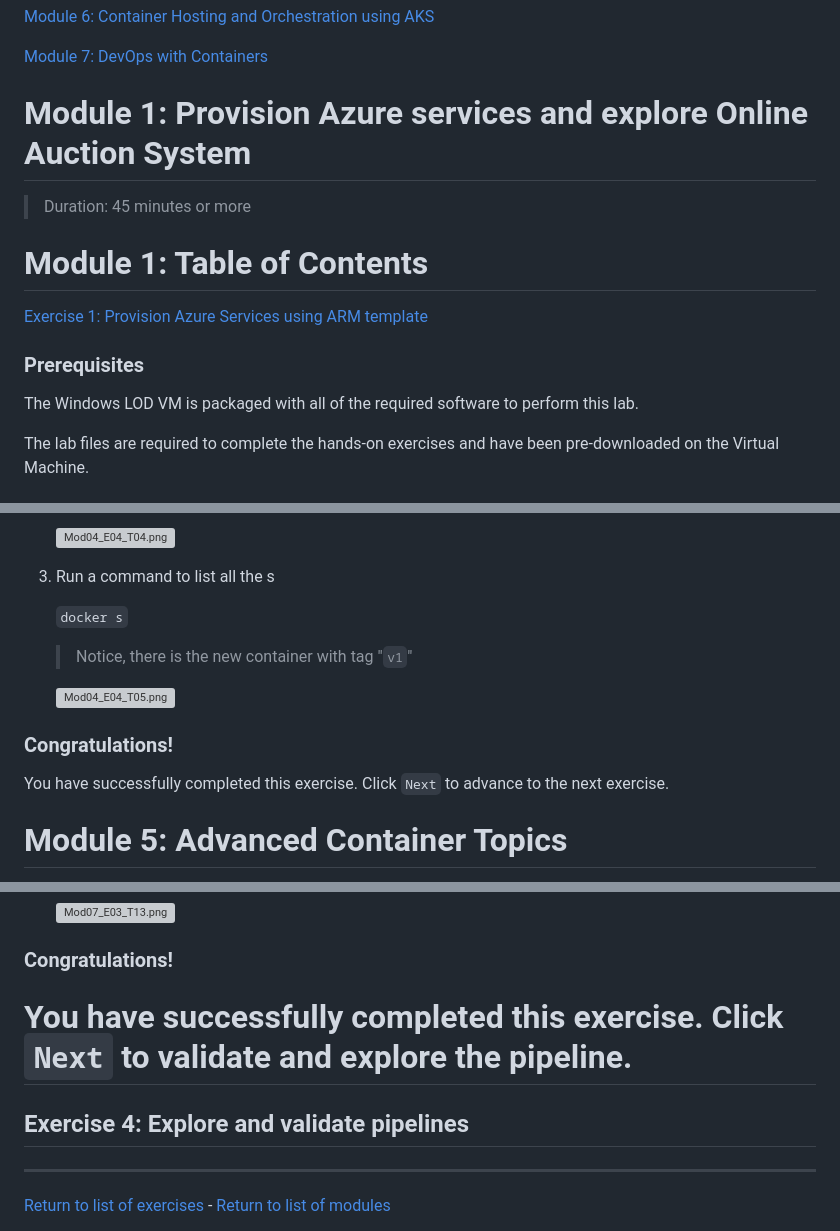
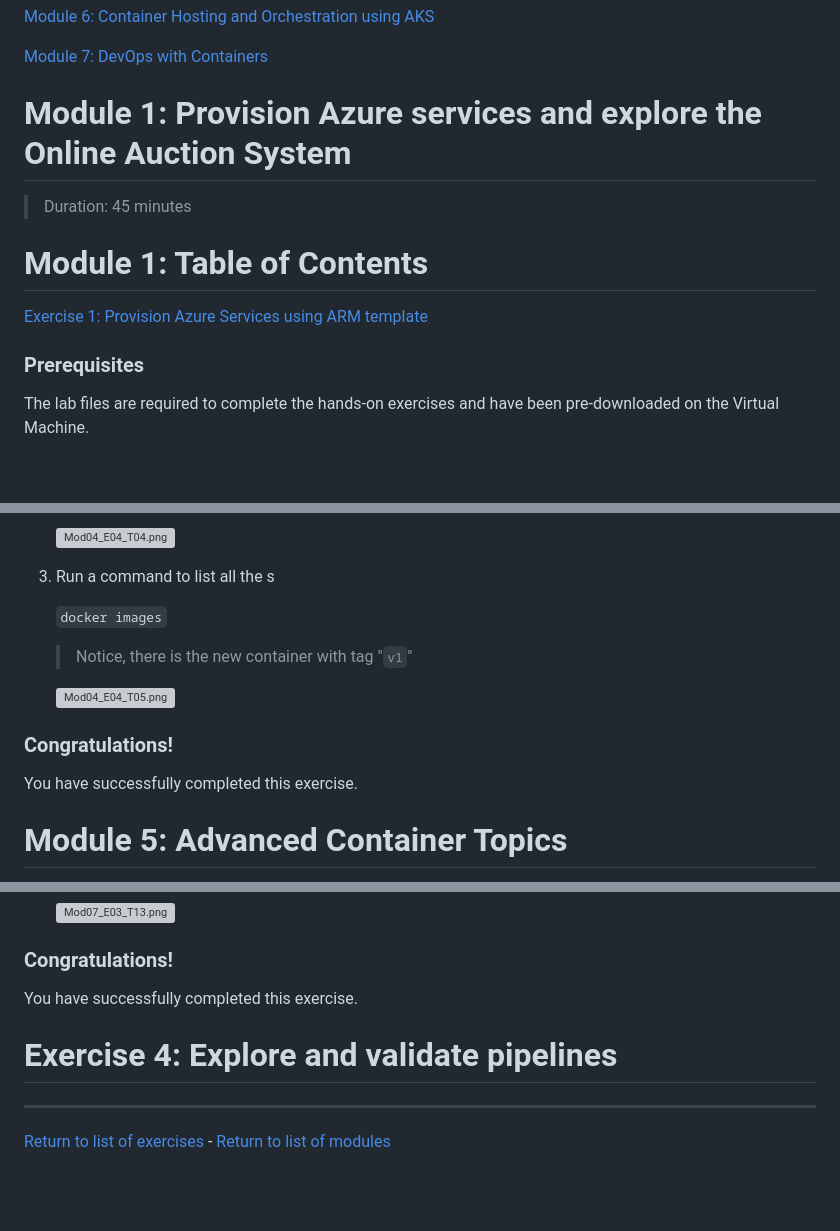
Before and after one commit to larrywa/I-Training, a Markdown page: containers.md, 3 parts joined by grey strips. GitHub-like rendering; blank space fills up the shorter version; grey boxes are pictures that could not be loaded.

```diff
--- a/containers.md
+++ b/containers.md
@@ -12,9 +12,9 @@
 
 [Module 7: DevOps with Containers](#module-7-devops-with-containers)
 
-# Module 1: Provision Azure services and explore Online Auction System
-
-> Duration: 45 minutes or more
+# Module 1: Provision Azure services and explore the Online Auction System
+
+> Duration: 45 minutes
 
 # Module 1: Table of Contents
 
@@ -22,8 +22,6 @@
 
 ### Prerequisites
 
-The Windows LOD VM is packaged with all of the required software to perform this lab.
-
 The lab files are required to complete the hands-on exercises and have been pre-downloaded on the Virtual Machine.
 
 ## Exercise 1: Provision Azure Services using ARM template
@@ -600,7 +584,7 @@ Tagging a new  is done at the time when you build a container . it's a straightf
 
 1. Run a command to list all the s
 
-    ``docker s``
+    ``docker images``
 
     > Notice, there is the new container  with tag "``v1``"
 
@@ -608,7 +592,7 @@ Tagging a new  is done at the time when you build a container . it's a straightf
 
 ### Congratulations!
 
-You have successfully completed this exercise. Click ``Next`` to advance to the next exercise.
+You have successfully completed this exercise.
 
 # Module 5: Advanced Container Topics
 
@@ -1592,10 +1562,10 @@ In this exercise you will create Azure pipeline and deploy your notification ser
 
 ### Congratulations!
 
-You have successfully completed this exercise. Click ``Next`` to validate and explore the pipeline.
+You have successfully completed this exercise.
+
+Exercise 4: Explore and validate pipelines
 ===
-
-## Exercise 4: Explore and validate pipelines
 
 ---
 [Return to list of exercises](#module-7-table-of-contents) - [Return to list of modules](#modules)
```
Also changed, not shown: other parts of containers.md (+22 -50 lines).
